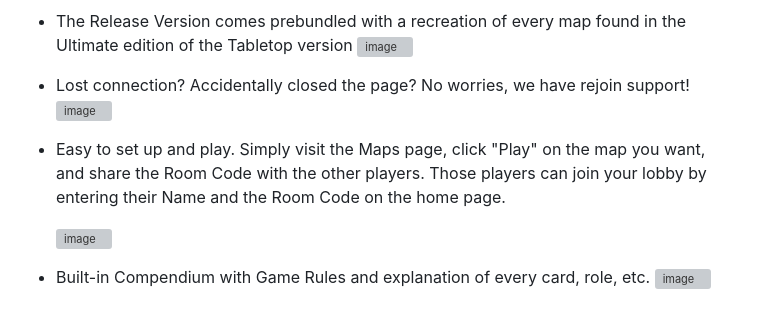
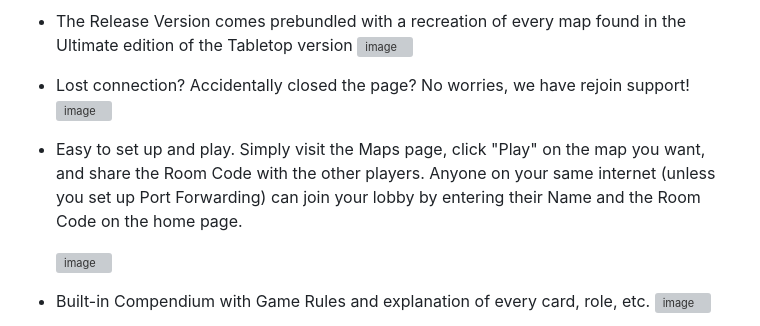
Before and after one commit to raklan/EFAiOS, a Markdown page: README.md, the part around the change. Drawn GitHub-style; grey boxes are pictures that could not be loaded.

```diff
--- a/README.md
+++ b/README.md
@@ -18,7 +18,7 @@ My goal with this is twofold: First, a lightweight version that's easy to set up
 - Lost connection? Accidentally closed the page? No worries, we have rejoin support!
   ![image](https://github.com/user-attachments/assets/44e996fb-cc3a-40f8-8156-bd80421a1a8e)
 
-- Easy to set up and play. Simply visit the Maps page, click "Play" on the map you want, and share the Room Code with the other players. Those players can join your lobby by entering their Name and the Room Code on the home page.
+- Easy to set up and play. Simply visit the Maps page, click "Play" on the map you want, and share the Room Code with the other players. Anyone on your same internet (unless you set up Port Forwarding) can join your lobby by entering their Name and the Room Code on the home page.
 
   ![image](https://github.com/user-attachments/assets/db17d4fc-966e-42a9-b8f9-7e2d01ca32f5)
 
```
